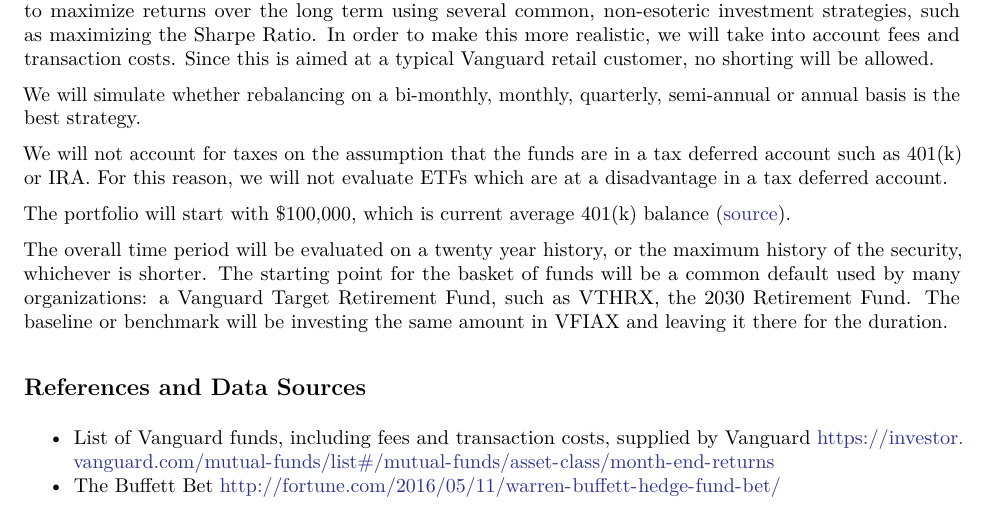
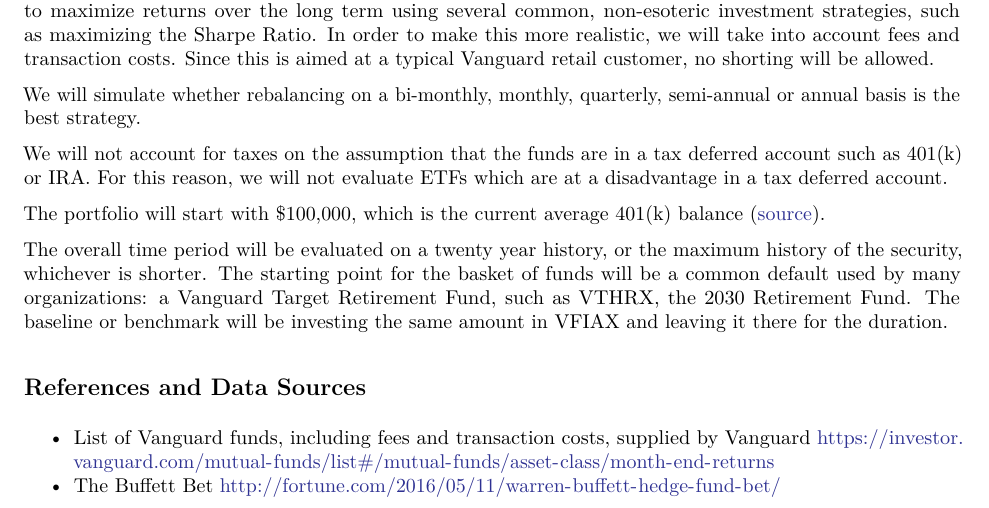
Before and after one commit to wihl/stats107-project, an R Markdown document (proposal.Rmd): part of the page, cut so that both start at the same text. The pictures show the output file proposal.pdf that the author committed with the source.

Commit message:
minor typo

```diff
--- a/proposal.Rmd
+++ b/proposal.Rmd
@@ -26,7 +26,7 @@
 We will not account for taxes on the assumption that the funds are in a tax deferred account such as 401(k) or
 IRA. For this reason, we will not evaluate ETFs which are at a disadvantage in a tax deferred account.
 
-The portfolio will start with $100,000, which is current average 401(k) balance
+The portfolio will start with $100,000, which is the current average 401(k) balance
 (\href{http://time.com/money/4357248/retirement-401k-vanguard-balance/}{source}).
 
 The overall time period will be evaluated on a twenty year history, or the maximum history of the security, whichever is shorter.
```
Also changed, not shown: proposal.pdf.
